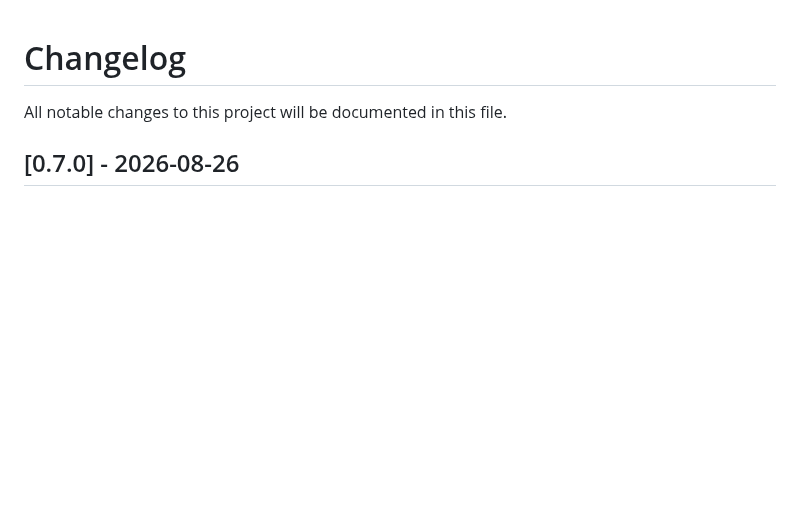
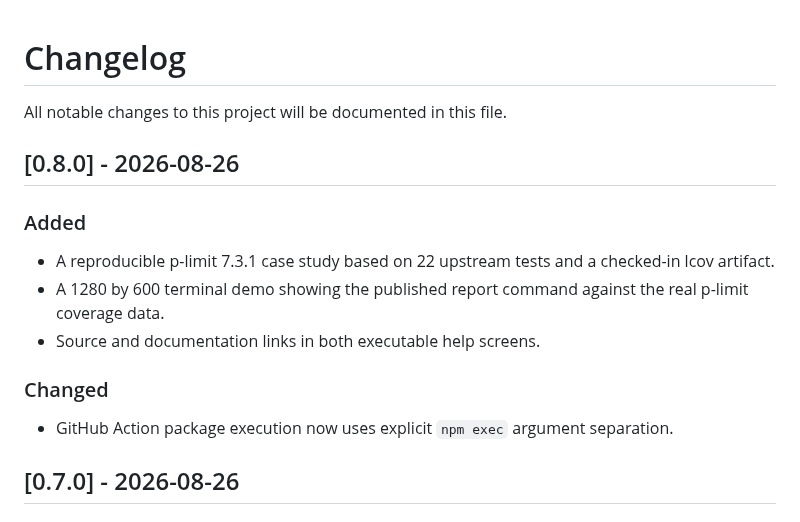
Before and after one commit to barissozudogru/test-intel-mcp, a Markdown page: CHANGELOG.md, the part around the change. Drawn GitHub-style; blank space fills up the shorter version.

```diff
--- a/CHANGELOG.md
+++ b/CHANGELOG.md
@@ -1,6 +1,18 @@
 # Changelog
 
 All notable changes to this project will be documented in this file.
+
+## [0.8.0] - 2026-08-26
+
+### Added
+
+- A reproducible p-limit 7.3.1 case study based on 22 upstream tests and a checked-in lcov artifact.
+- A 1280 by 600 terminal demo showing the published report command against the real p-limit coverage data.
+- Source and documentation links in both executable help screens.
+
+### Changed
+
+- GitHub Action package execution now uses explicit `npm exec` argument separation.
 
 ## [0.7.0] - 2026-08-26
 
```
Also changed, not shown: README.md (+9 -2 lines), evidence/p-limit-7.3.1/README.md (added, +56 -0 lines), assets/demo.gif (added), 9 other files.
